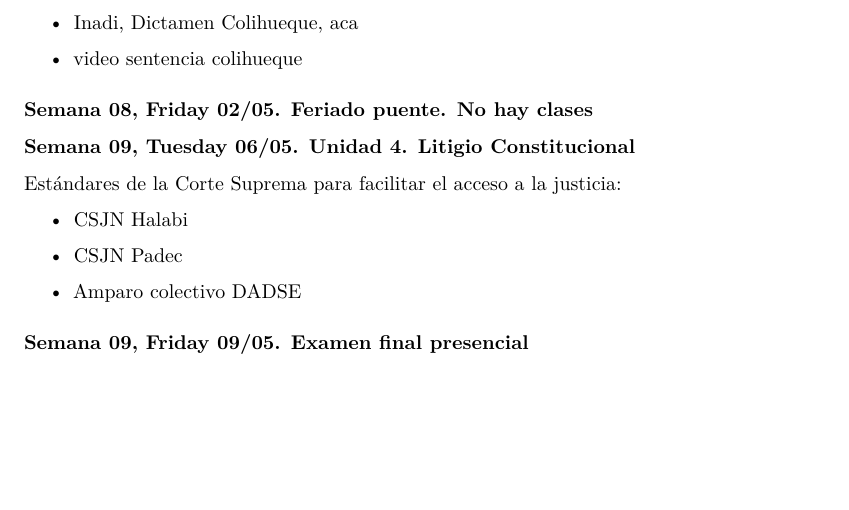
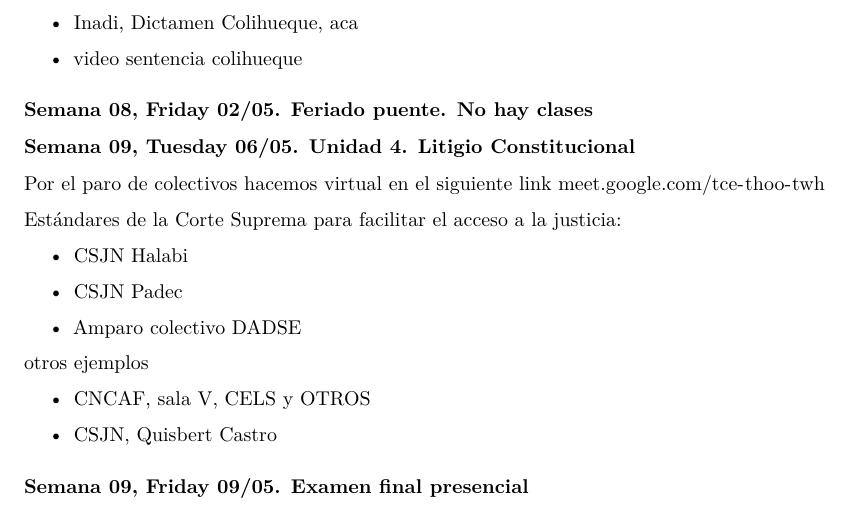
Before and after one commit to Demzayat/accesojusticia2025, an R Markdown document (index.Rmd): part of page 4 of 4, cut so that both start at the same text, the shorter picture padded with empty space. Rendered offline with R 4.5, knitr and Pandoc, then LaTeX, with nearby package versions.

Commit message:
litigio clase virtual

```diff
--- a/index.Rmd
+++ b/index.Rmd
@@ -230,6 +230,8 @@ f.  Pueblos originarios
 
 ### `r advdate(martes, 9)`. Unidad 4. Litigio Constitucional
 
+Por el paro de colectivos hacemos virtual en el siguiente link [meet.google.com/tce-thoo-twh](meet.google.com/tce-thoo-twh)
+
 Estándares de la Corte Suprema para facilitar el acceso a la justicia:
 
 - CSJN [Halabi](https://drive.google.com/file/d/1EcDi8VnbuUNH7DlaRPhTMit0IGLLGn0d/view?usp=sharing)
@@ -238,5 +240,11 @@ Estándares de la Corte Suprema para facilitar el acceso a la justicia:
 
 - Amparo colectivo [DADSE](https://drive.google.com/file/d/1JKvY_Tlo8fV1MUStzKk_WLW_QkCFG1LG/view?usp=sharing)
 
+otros ejemplos
+
+- CNCAF, sala V, [CELS y OTROS](https://drive.google.com/file/d/1j4N1FxaCWPwVycMh9KS32oLPEqx-vAac/view?usp=sharing)
+
+- CSJN, [Quisbert Castro](https://drive.google.com/file/d/1kepRDLt6tK6OjOfKD_d4vBkkivAKNYHk/view?usp=sharing)
+
 
 ### `r advdate(viernes, 9)`. Examen final presencial
```
Also changed, not shown: 1 other file.
